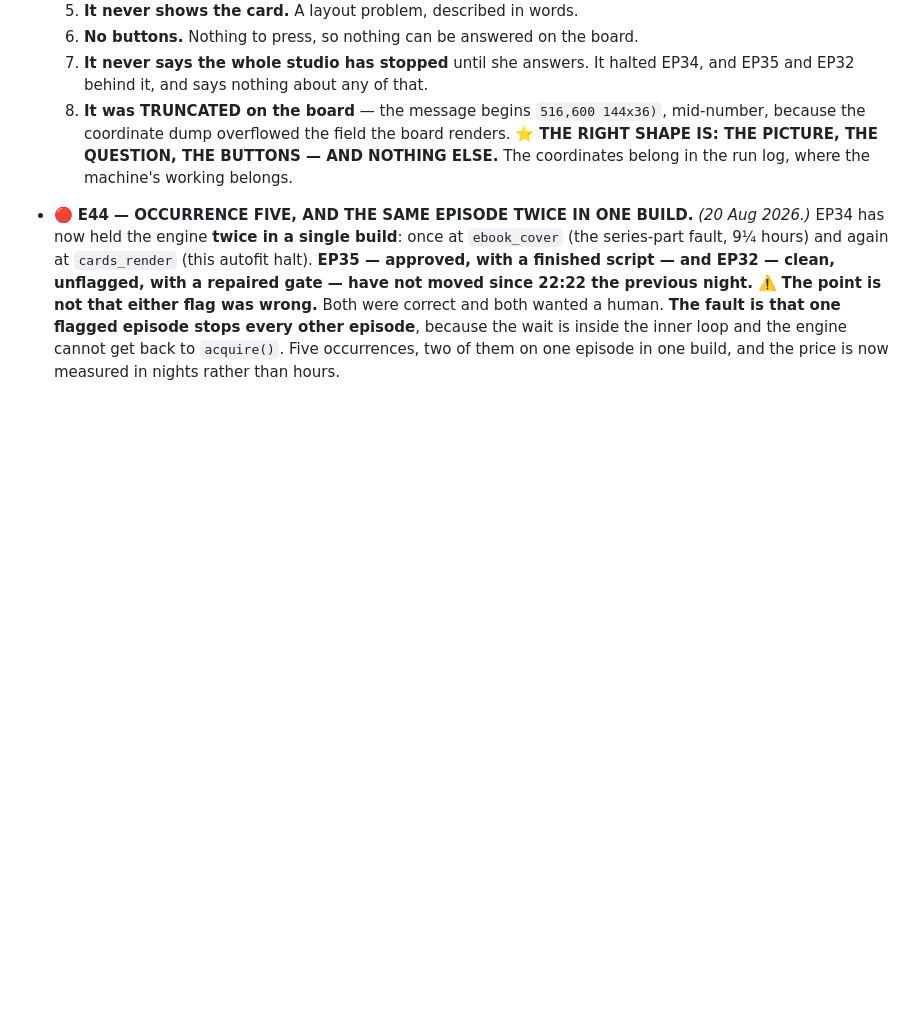
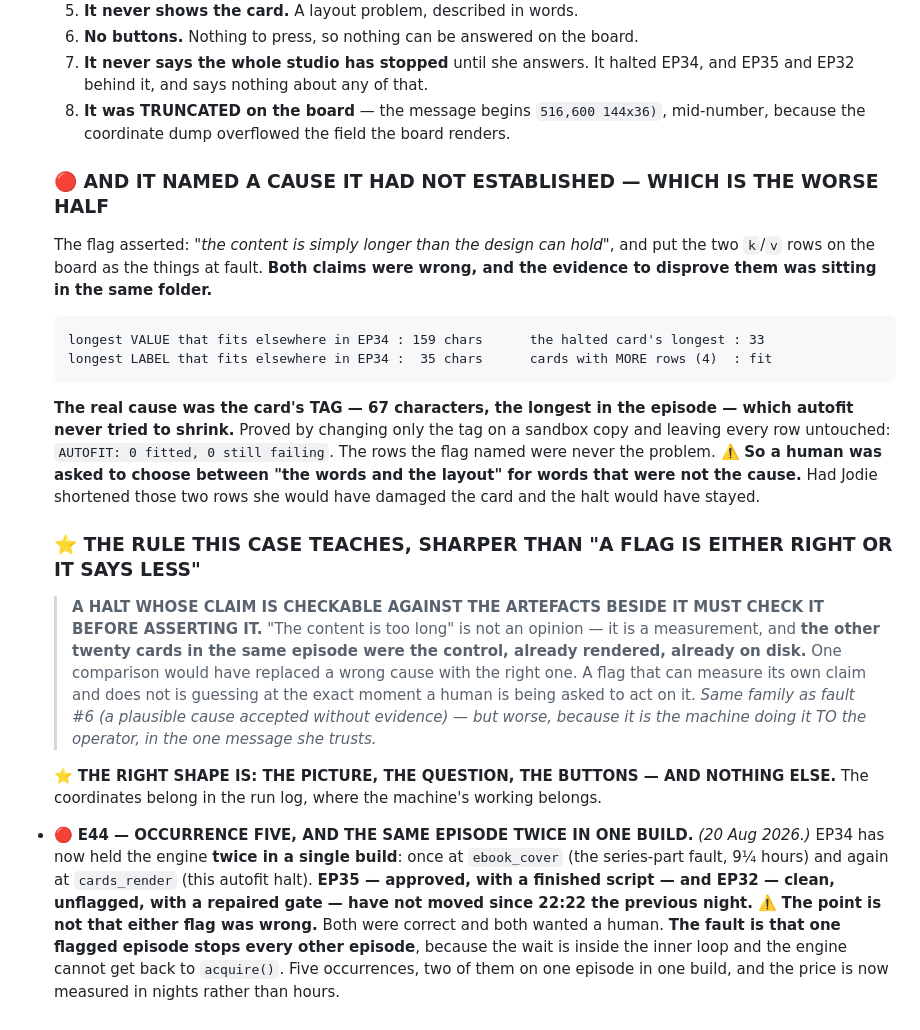
Before and after one commit to Practical-Punting/episode-studio, a Markdown page: docs/ENGINE-BACKLOG.md, the part around the change. Rendered like a GitHub page; blank space fills up the shorter version.

Commit message:
E51 sharpened: a halt whose claim is checkable must check it first
EP34's autofit flag asserted 'the content is simply longer than the design can hold'
and named the two k/v rows. Both wrong, and the disproof was in the same folder:
the longest VALUE that fits elsewhere in EP34 is 159 chars and the halted card's
longest is 33; cards with MORE rows fit.

The real cause is the card's TAG — 67 characters, the longest in the episode, which
autofit never tries to shrink. Proved on a sandbox by changing ONLY the tag and
leaving every row untouched: AUTOFIT 0 fitted, 0 still failing.

So a human was asked to choose between 'the words and the layout' for words that were
not the cause. Shortening those rows would have damaged the card and left the halt.

The rule: a halt whose claim is checkable against the artefacts beside it must check
it before asserting it. The other twenty cards were the control, already on disk.

Co-Authored-By: Claude Opus 5 (1M context) <noreply@anthropic.com>

````diff
--- a/docs/ENGINE-BACKLOG.md
+++ b/docs/ENGINE-BACKLOG.md
@@ -2317,6 +2317,33 @@ on a public repo is not a trade worth making**).
      and EP35 and EP32 behind it, and says nothing about any of that.
   8. **It was TRUNCATED on the board** — the message begins `516,600 144x36)`, mid-number,
      because the coordinate dump overflowed the field the board renders.
+  ### 🔴 AND IT NAMED A CAUSE IT HAD NOT ESTABLISHED — WHICH IS THE WORSE HALF
+  The flag asserted: *"the content is simply longer than the design can hold"*, and put
+  the two `k`/`v` rows on the board as the things at fault. **Both claims were wrong, and
+  the evidence to disprove them was sitting in the same folder.**
+  ```
+  longest VALUE that fits elsewhere in EP34 : 159 chars      the halted card's longest : 33
+  longest LABEL that fits elsewhere in EP34 :  35 chars      cards with MORE rows (4)  : fit
+  ```
+  **The real cause was the card's TAG — 67 characters, the longest in the episode — which
+  autofit never tried to shrink.** Proved by changing only the tag on a sandbox copy and
+  leaving every row untouched: `AUTOFIT: 0 fitted, 0 still failing`. The rows the flag
+  named were never the problem.
+  ⚠️ **So a human was asked to choose between "the words and the layout" for words that
+  were not the cause.** Had Jodie shortened those two rows she would have damaged the
+  card and the halt would have stayed.
+
+  ### ⭐ THE RULE THIS CASE TEACHES, SHARPER THAN "A FLAG IS EITHER RIGHT OR IT SAYS LESS"
+  > **A HALT WHOSE CLAIM IS CHECKABLE AGAINST THE ARTEFACTS BESIDE IT MUST CHECK IT
+  > BEFORE ASSERTING IT.**
+  "The content is too long" is not an opinion — it is a measurement, and **the other
+  twenty cards in the same episode were the control, already rendered, already on disk.**
+  One comparison would have replaced a wrong cause with the right one. A flag that can
+  measure its own claim and does not is guessing at the exact moment a human is being
+  asked to act on it.
+  *Same family as fault #6 (a plausible cause accepted without evidence) — but worse,
+  because it is the machine doing it TO the operator, in the one message she trusts.*
+
   ⭐ **THE RIGHT SHAPE IS: THE PICTURE, THE QUESTION, THE BUTTONS — AND NOTHING ELSE.**
   The coordinates belong in the run log, where the machine's working belongs.
 
````
